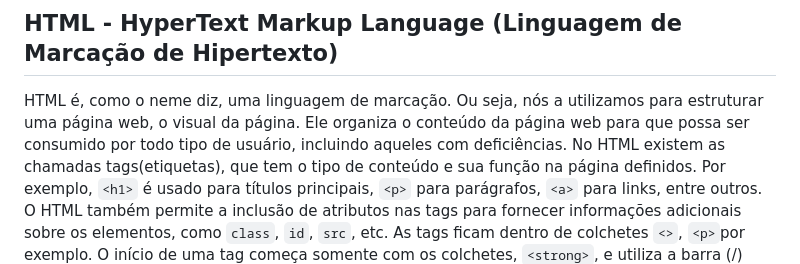
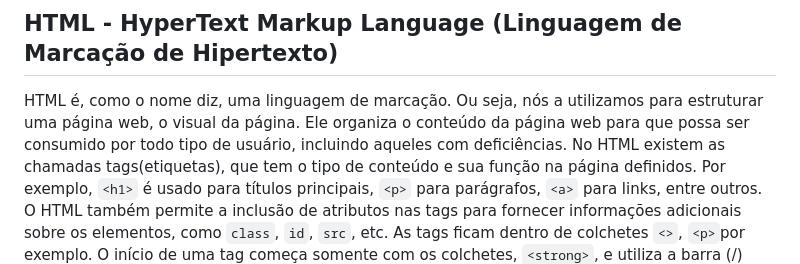
Before and after one commit to zalalari/garatujas, a Markdown page: README.md, the part around the change. Drawn GitHub-style.

```diff
--- a/README.md
+++ b/README.md
@@ -1,5 +1,5 @@
 ## HTML - HyperText Markup Language (Linguagem de Marcação de Hipertexto)
-HTML é, como o neme diz, uma linguagem de marcação. Ou seja, nós a utilizamos para estruturar uma página web, o visual da página. Ele organiza o conteúdo da página web para que possa ser consumido por todo tipo de usuário, incluindo aqueles com deficiências.
+HTML é, como o nome diz, uma linguagem de marcação. Ou seja, nós a utilizamos para estruturar uma página web, o visual da página. Ele organiza o conteúdo da página web para que possa ser consumido por todo tipo de usuário, incluindo aqueles com deficiências.
 No HTML existem as chamadas tags(etiquetas), que tem o tipo de conteúdo e sua função na página definidos. Por exemplo, `<h1>` é usado para títulos principais, `<p>` para parágrafos, `<a>` para links, entre outros. O HTML também permite a inclusão de atributos nas tags para fornecer informações adicionais sobre os elementos, como `class`, `id`, `src`, etc.
 As tags ficam dentro de colchetes `<>`, `<p>`por exemplo. O início de uma tag começa somente com os colchetes, `<strong>`, e utiliza a barra (/) para fecha-la, `</strong>`.
 
```
